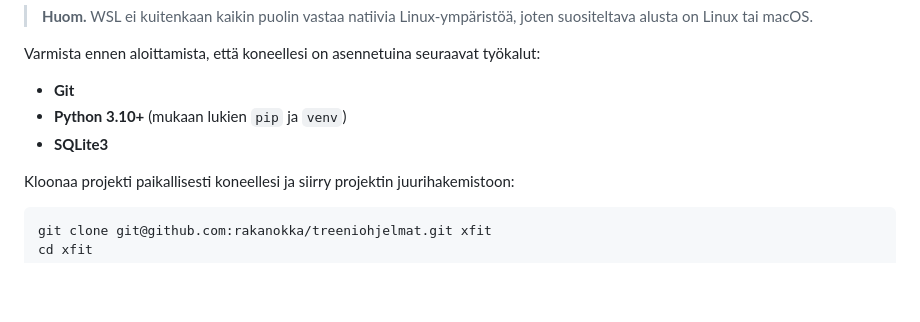
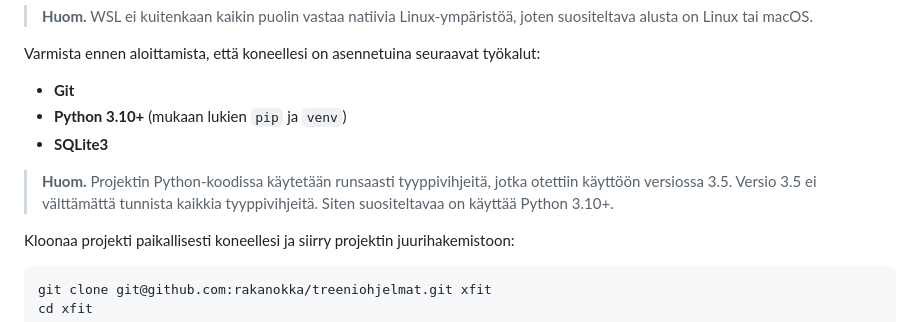
Before and after one commit to rakanokka/treeniohjelmat, a Markdown page: README.md, the part around the change. GitHub-like rendering; blank space fills up the shorter version.

```diff
--- a/README.md
+++ b/README.md
@@ -46,6 +46,8 @@ Varmista ennen aloittamista, että koneellesi on asennetuina seuraavat työkalut
 * **Git**
 * **Python 3.10+** (mukaan lukien `pip` ja `venv`)
 * **SQLite3**
+
+> **Huom.** Projektin Python-koodissa käytetään runsaasti tyyppivihjeitä, jotka otettiin käyttöön versiossa 3.5. Versio 3.5 ei välttämättä tunnista kaikkia tyyppivihjeitä. Siten suositeltavaa on käyttää Python 3.10+.
 
 Kloonaa projekti paikallisesti koneellesi ja siirry projektin juurihakemistoon:
 
```
